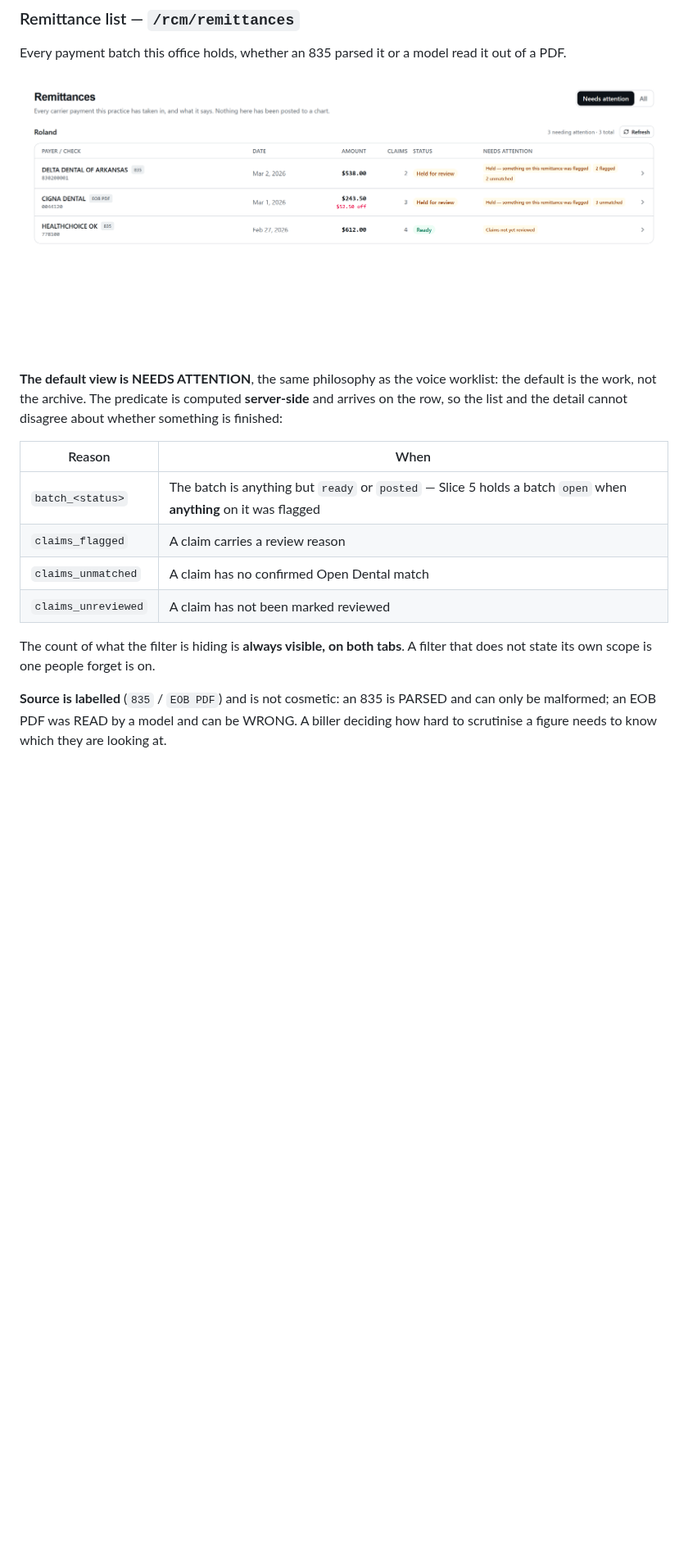
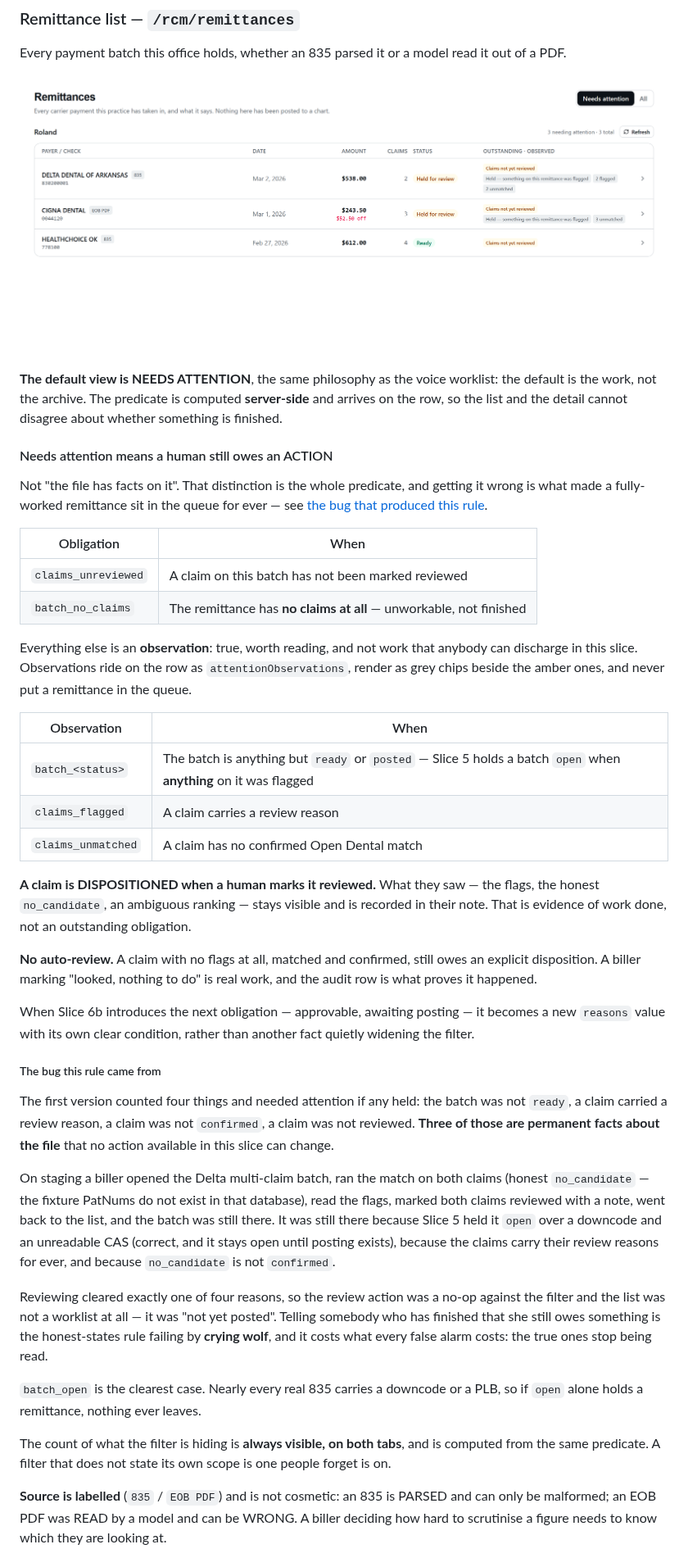
Before and after one commit to bsparkma/retell-ai-dashboard, a Markdown page: docs/RCM_WORKBENCH.md, the part around one of its changes. Shown at 82% size. Rendered like a GitHub page; pictures changed too: docs/screenshots/rcm-workbench/01-remittance-list.png; blank space fills up the shorter version.

```diff
--- a/docs/RCM_WORKBENCH.md
+++ b/docs/RCM_WORKBENCH.md
@@ -52,17 +52,70 @@ it out of a PDF.
 **The default view is NEEDS ATTENTION**, the same philosophy as the voice
 worklist: the default is the work, not the archive. The predicate is computed
 **server-side** and arrives on the row, so the list and the detail cannot
-disagree about whether something is finished:
+disagree about whether something is finished.
 
-| Reason | When |
+#### Needs attention means a human still owes an ACTION
+
+Not "the file has facts on it". That distinction is the whole predicate, and
+getting it wrong is what made a fully-worked remittance sit in the queue for
+ever — see [the bug that produced this rule](#the-bug-this-rule-came-from).
+
+| Obligation | When |
+| --- | --- |
+| `claims_unreviewed` | A claim on this batch has not been marked reviewed |
+| `batch_no_claims` | The remittance has **no claims at all** — unworkable, not finished |
+
+Everything else is an **observation**: true, worth reading, and not work that
+anybody can discharge in this slice. Observations ride on the row as
+`attentionObservations`, render as grey chips beside the amber ones, and never
+put a remittance in the queue.
+
+| Observation | When |
 | --- | --- |
 | `batch_<status>` | The batch is anything but `ready` or `posted` — Slice 5 holds a batch `open` when **anything** on it was flagged |
 | `claims_flagged` | A claim carries a review reason |
 | `claims_unmatched` | A claim has no confirmed Open Dental match |
-| `claims_unreviewed` | A claim has not been marked reviewed |
 
-The count of what the filter is hiding is **always visible, on both tabs**. A
-filter that does not state its own scope is one people forget is on.
+**A claim is DISPOSITIONED when a human marks it reviewed.** What they saw — the
+flags, the honest `no_candidate`, an ambiguous ranking — stays visible and is
+recorded in their note. That is evidence of work done, not an outstanding
+obligation.
+
+**No auto-review.** A claim with no flags at all, matched and confirmed, still
+owes an explicit disposition. A biller marking "looked, nothing to do" is real
+work, and the audit row is what proves it happened.
+
+When Slice 6b introduces the next obligation — approvable, awaiting posting — it
+becomes a new `reasons` value with its own clear condition, rather than another
+fact quietly widening the filter.
+
+##### The bug this rule came from
+
+The first version counted four things and needed attention if any held: the
+batch was not `ready`, a claim carried a review reason, a claim was not
+`confirmed`, a claim was not reviewed. **Three of those are permanent facts
+about the file** that no action available in this slice can change.
+
+On staging a biller opened the Delta multi-claim batch, ran the match on both
+claims (honest `no_candidate` — the fixture PatNums do not exist in that
+database), read the flags, marked both claims reviewed with a note, went back to
+the list, and the batch was still there. It was still there because Slice 5 held
+it `open` over a downcode and an unreadable CAS (correct, and it stays open
+until posting exists), because the claims carry their review reasons for ever,
+and because `no_candidate` is not `confirmed`.
+
+Reviewing cleared exactly one of four reasons, so the review action was a no-op
+against the filter and the list was not a worklist at all — it was "not yet
+posted". Telling somebody who has finished that she still owes something is the
+honest-states rule failing by **crying wolf**, and it costs what every false
+alarm costs: the true ones stop being read.
+
+`batch_open` is the clearest case. Nearly every real 835 carries a downcode or a
+PLB, so if `open` alone holds a remittance, nothing ever leaves.
+
+The count of what the filter is hiding is **always visible, on both tabs**, and
+is computed from the same predicate. A filter that does not state its own scope
+is one people forget is on.
 
 **Source is labelled** (`835` / `EOB PDF`) and is not cosmetic: an 835 is PARSED
 and can only be malformed; an EOB PDF was READ by a model and can be WRONG. A
```
Also changed, not shown: other parts of docs/RCM_WORKBENCH.md (+7 -2 lines), 7 other files.
